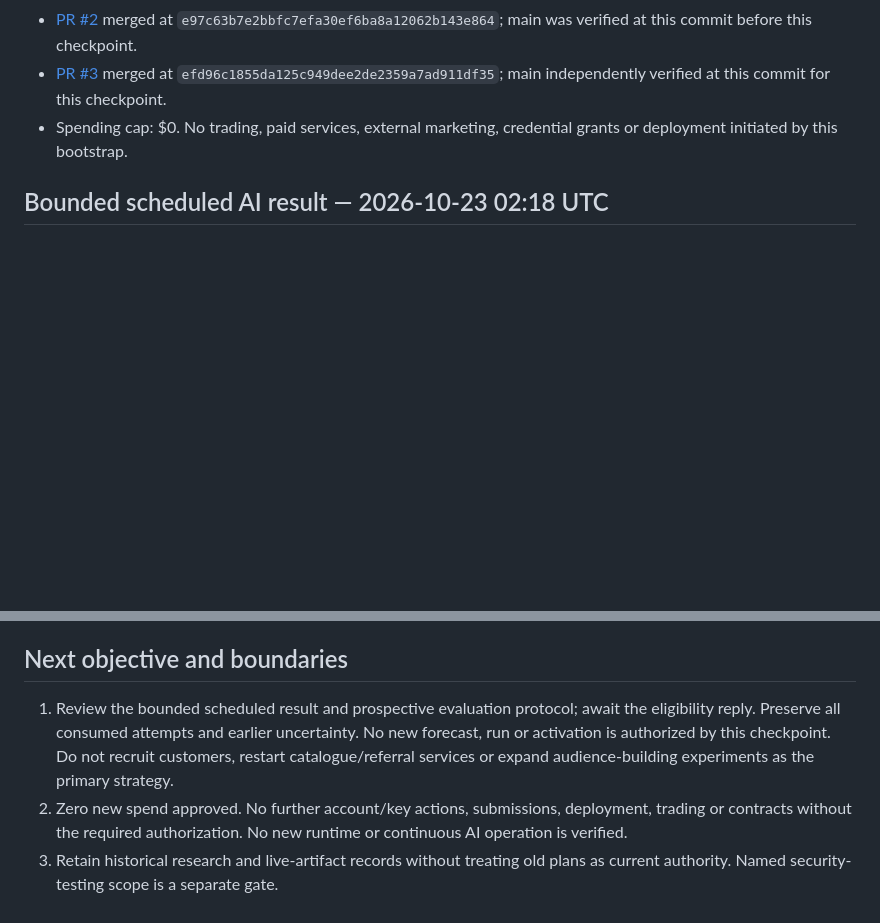
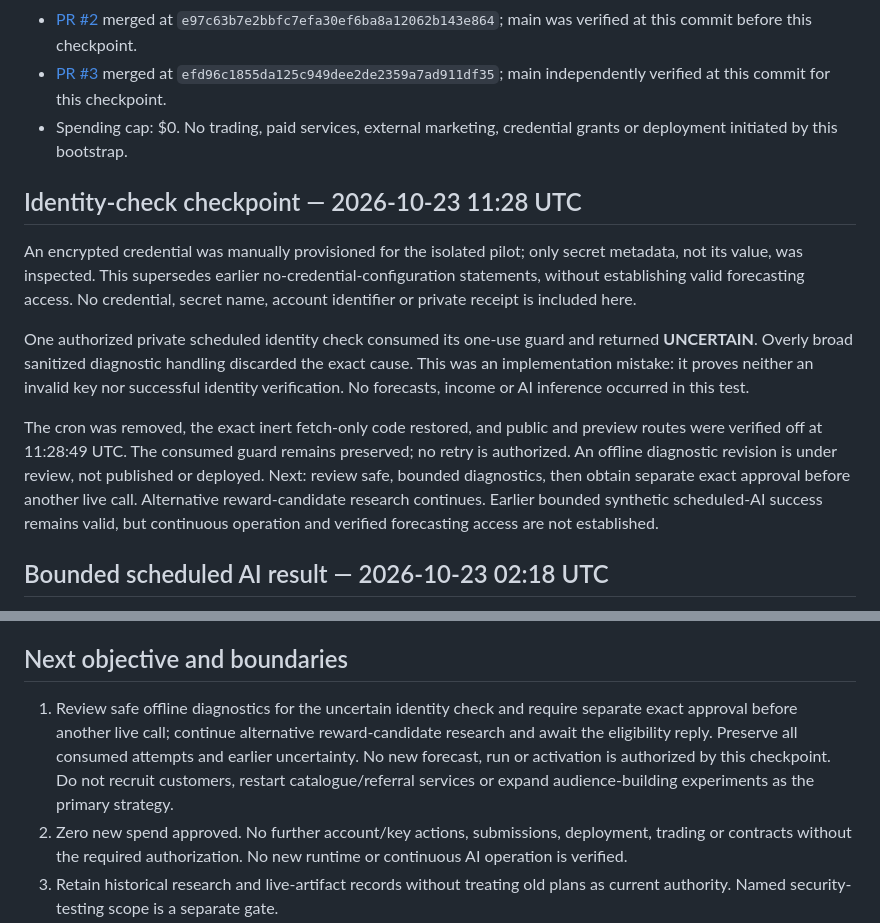
Before and after one commit to JeremyHennessy/autonomous-mm, a Markdown page: state/STATUS.md, 2 parts joined by grey strips. Rendered like a GitHub page; blank space fills up the shorter version.

Commit message:
Record uncertain bounded identity check and safe shutdown

```diff
--- a/state/STATUS.md
+++ b/state/STATUS.md
@@ -11,6 +11,13 @@ As of 2026-10-23 02:18 UTC. Bounded synthetic scheduled AI execution verified; n
 - [PR #2](https://github.com/JeremyHennessy/autonomous-mm/pull/2) merged at `e97c63b7e2bbfc7efa30ef6ba8a12062b143e864`; main was verified at this commit before this checkpoint.
 - [PR #3](https://github.com/JeremyHennessy/autonomous-mm/pull/3) merged at `efd96c1855da125c949dee2de2359a7ad911df35`; main independently verified at this commit for this checkpoint.
 - Spending cap: $0. No trading, paid services, external marketing, credential grants or deployment initiated by this bootstrap.
+
+## Identity-check checkpoint — 2026-10-23 11:28 UTC
+An encrypted credential was manually provisioned for the isolated pilot; only secret metadata, not its value, was inspected. This supersedes earlier no-credential-configuration statements, without establishing valid forecasting access. No credential, secret name, account identifier or private receipt is included here.
+
+One authorized private scheduled identity check consumed its one-use guard and returned **UNCERTAIN**. Overly broad sanitized diagnostic handling discarded the exact cause. This was an implementation mistake: it proves neither an invalid key nor successful identity verification. No forecasts, income or AI inference occurred in this test.
+
+The cron was removed, the exact inert fetch-only code restored, and public and preview routes were verified off at 11:28:49 UTC. The consumed guard remains preserved; no retry is authorized. An offline diagnostic revision is under review, not published or deployed. Next: review safe, bounded diagnostics, then obtain separate exact approval before another live call. Alternative reward-candidate research continues. Earlier bounded synthetic scheduled-AI success remains valid, but continuous operation and verified forecasting access are not established.
 
 ## Bounded scheduled AI result — 2026-10-23 02:18 UTC
 Compatible finite-v2 passed all three fictional fixtures through actual Cloudflare Worker/AI binding/SQLite execution: one manual POST followed by automatic alarms at 02:16 and 02:18 UTC. Terminal complete/alarm-absent status was verified at 02:18:04; public and preview routes were verified off by the executing agent and independently by 02:18:36. Reported usage was 360 input + 246 output tokens. Estimated 59.98251 neurons uses published rates, not a provider neuron receipt or invoice. See the [result and limitations](../experiments/finite-compatible-offline/RESULT.md). No retries, real forecasts, new keys or paid changes; no future run scheduled. This is bounded scheduled-AI evidence, not always-on operation, real forecasting accuracy or earnings. Earlier failures remain historical evidence.
@@ -101,7 +108,7 @@ The [atomic submission contract](../experiments/metaculus-atomic-contract/README
 [Scorecard](../finance/README.md): receipts, expenses, customers and profit are unmeasured/unverified, not assumed zero.
 
 ## Next objective and boundaries
-1. Review the bounded scheduled result and prospective evaluation protocol; await the eligibility reply. Preserve all consumed attempts and earlier uncertainty. No new forecast, run or activation is authorized by this checkpoint. Do not recruit customers, restart catalogue/referral services or expand audience-building experiments as the primary strategy.
+1. Review safe offline diagnostics for the uncertain identity check and require separate exact approval before another live call; continue alternative reward-candidate research and await the eligibility reply. Preserve all consumed attempts and earlier uncertainty. No new forecast, run or activation is authorized by this checkpoint. Do not recruit customers, restart catalogue/referral services or expand audience-building experiments as the primary strategy.
 2. Zero new spend approved. No further account/key actions, submissions, deployment, trading or contracts without the required authorization. No new runtime or continuous AI operation is verified.
 3. Retain historical research and live-artifact records without treating old plans as current authority. Named security-testing scope is a separate gate.
 
```
Also changed, not shown: other parts of state/STATUS.md (+1 -1 lines).
